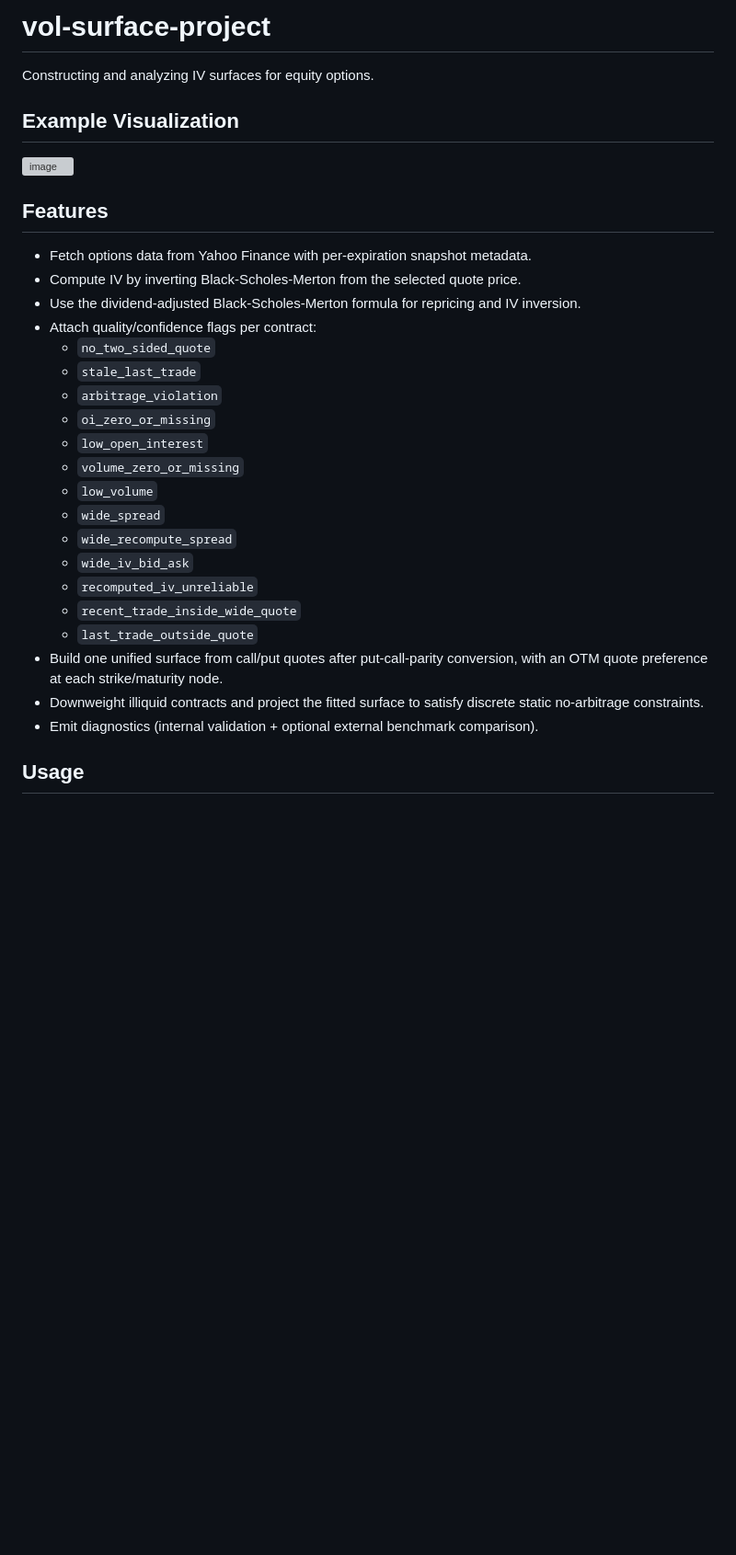
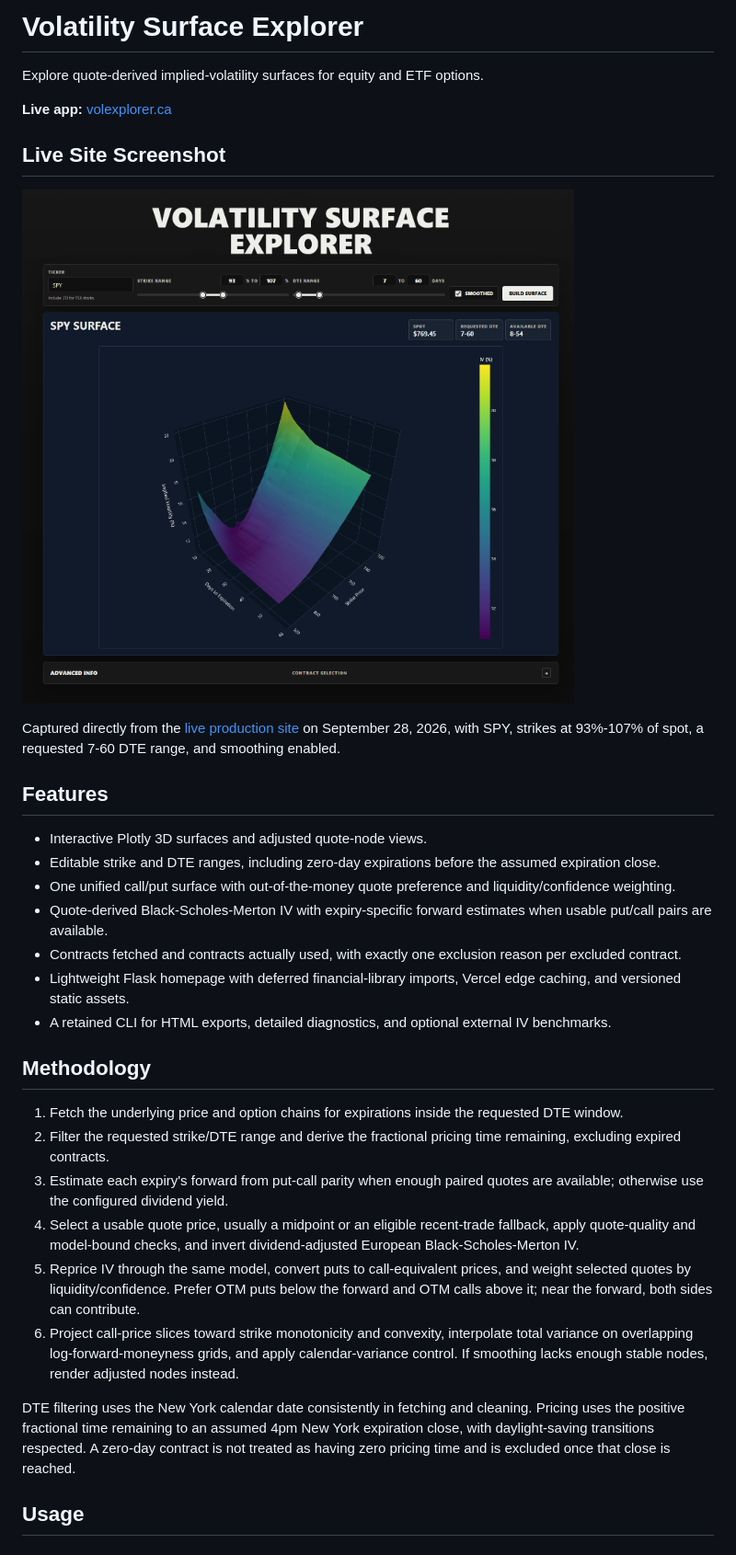
Before and after one commit to Parsa-Bagheri/vol-surface-explorer, a Markdown page: README.md, the part around the change printed below. Shown: that part at 92% size. GitHub-like rendering; pictures changed too: docs/images/live-spy-surface.png (added); blank space fills up the shorter version; grey boxes are pictures that could not be loaded.

Commit message:
Refresh README with live-site screenshot and merged behavior

```diff
--- a/README.md
+++ b/README.md
@@ -1,30 +1,35 @@
-# vol-surface-project
-Constructing and analyzing IV surfaces for equity options.
+# Volatility Surface Explorer
 
-## Example Visualization
-<img width="1865" height="983" alt="image" src="https://github.com/user-attachments/assets/f427e8f6-4cf4-49c9-8f57-0bd7ff08668b" />
+Explore quote-derived implied-volatility surfaces for equity and ETF options.
+
+**Live app:** [volexplorer.ca](https://www.volexplorer.ca/)
+
+## Live Site Screenshot
+
+![SPY volatility surface on the live Volatility Surface Explorer website](docs/images/live-spy-surface.png)
+
+Captured directly from the [live production site](https://www.volexplorer.ca/?ticker=SPY&strike_min_pct=93&strike_max_pct=107&dte_min=7&dte_max=60&smooth=1) on September 28, 2026, with SPY, strikes at 93%-107% of spot, a requested 7-60 DTE range, and smoothing enabled.
 
 ## Features
-- Fetch options data from Yahoo Finance with per-expiration snapshot metadata.
-- Compute IV by inverting Black-Scholes-Merton from the selected quote price.
-- Use the dividend-adjusted Black-Scholes-Merton formula for repricing and IV inversion.
-- Attach quality/confidence flags per contract:
-  - `no_two_sided_quote`
-  - `stale_last_trade`
-  - `arbitrage_violation`
-  - `oi_zero_or_missing`
-  - `low_open_interest`
-  - `volume_zero_or_missing`
-  - `low_volume`
-  - `wide_spread`
-  - `wide_recompute_spread`
-  - `wide_iv_bid_ask`
-  - `recomputed_iv_unreliable`
-  - `recent_trade_inside_wide_quote`
-  - `last_trade_outside_quote`
-- Build one unified surface from call/put quotes after put-call-parity conversion, with an OTM quote preference at each strike/maturity node.
-- Downweight illiquid contracts and project the fitted surface to satisfy discrete static no-arbitrage constraints.
-- Emit diagnostics (internal validation + optional external benchmark comparison).
+
+- Interactive Plotly 3D surfaces and adjusted quote-node views.
+- Editable strike and DTE ranges, including zero-day expirations before the assumed expiration close.
+- One unified call/put surface with out-of-the-money quote preference and liquidity/confidence weighting.
+- Quote-derived Black-Scholes-Merton IV with expiry-specific forward estimates when usable put/call pairs are available.
+- Contracts fetched and contracts actually used, with exactly one exclusion reason per excluded contract.
+- Lightweight Flask homepage with deferred financial-library imports, Vercel edge caching, and versioned static assets.
+- A retained CLI for HTML exports, detailed diagnostics, and optional external IV benchmarks.
+
+## Methodology
+
+1. Fetch the underlying price and option chains for expirations inside the requested DTE window.
+2. Filter the requested strike/DTE range and derive the fractional pricing time remaining, excluding expired contracts.
+3. Estimate each expiry's forward from put-call parity when enough paired quotes are available; otherwise use the configured dividend yield.
+4. Select a usable quote price, usually a midpoint or an eligible recent-trade fallback, apply quote-quality and model-bound checks, and invert dividend-adjusted European Black-Scholes-Merton IV.
+5. Reprice IV through the same model, convert puts to call-equivalent prices, and weight selected quotes by liquidity/confidence. Prefer OTM puts below the forward and OTM calls above it; near the forward, both sides can contribute.
+6. Project call-price slices toward strike monotonicity and convexity, interpolate total variance on overlapping log-forward-moneyness grids, and apply calendar-variance control. If smoothing lacks enough stable nodes, render adjusted nodes instead.
+
+DTE filtering uses the New York calendar date consistently in fetching and cleaning. Pricing uses the positive fractional time remaining to an assumed 4pm New York expiration close, with daylight-saving transitions respected. A zero-day contract is not treated as having zero pricing time and is excluded once that close is reached.
 
 ## Usage
 
```
Also changed, not shown: other parts of README.md (+59 -21 lines), 1 other file.
